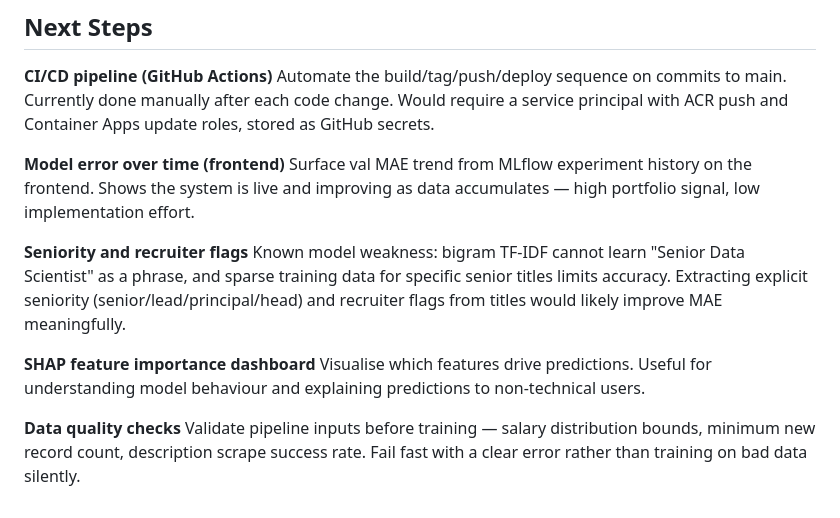
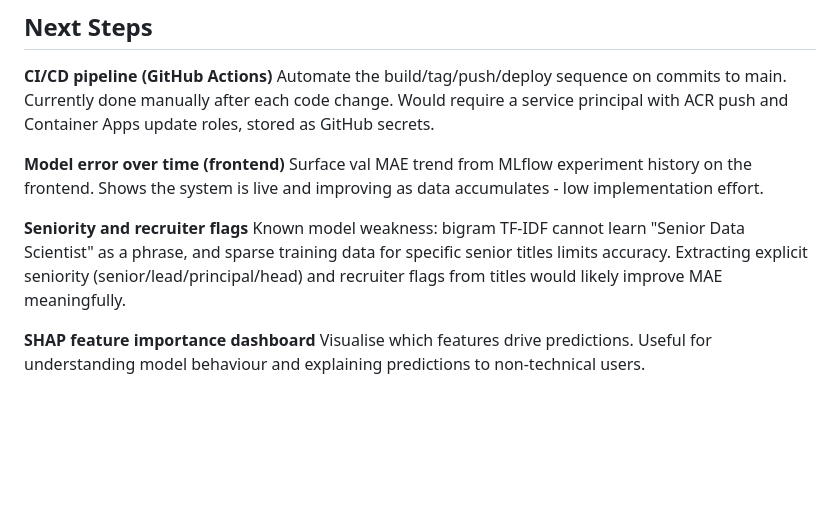
Before and after one commit to seanchrismurphy/salary_prediction_project, a Markdown page: README.md, the part around the change. GitHub-like rendering; blank space fills up the shorter version.

Commit message:
minor README changes

```diff
--- a/README.md
+++ b/README.md
@@ -136,13 +136,10 @@ Final model: XGBoost (n_estimators=500, learning_rate=0.05, max_depth=6, subsamp
 Automate the build/tag/push/deploy sequence on commits to main. Currently done manually after each code change. Would require a service principal with ACR push and Container Apps update roles, stored as GitHub secrets.
 
 **Model error over time (frontend)**
-Surface val MAE trend from MLflow experiment history on the frontend. Shows the system is live and improving as data accumulates — high portfolio signal, low implementation effort.
+Surface val MAE trend from MLflow experiment history on the frontend. Shows the system is live and improving as data accumulates - low implementation effort.
 
 **Seniority and recruiter flags**
 Known model weakness: bigram TF-IDF cannot learn "Senior Data Scientist" as a phrase, and sparse training data for specific senior titles limits accuracy. Extracting explicit seniority (senior/lead/principal/head) and recruiter flags from titles would likely improve MAE meaningfully.
 
 **SHAP feature importance dashboard**
 Visualise which features drive predictions. Useful for understanding model behaviour and explaining predictions to non-technical users.
-
-**Data quality checks**
-Validate pipeline inputs before training — salary distribution bounds, minimum new record count, description scrape success rate. Fail fast with a clear error rather than training on bad data silently.
```
